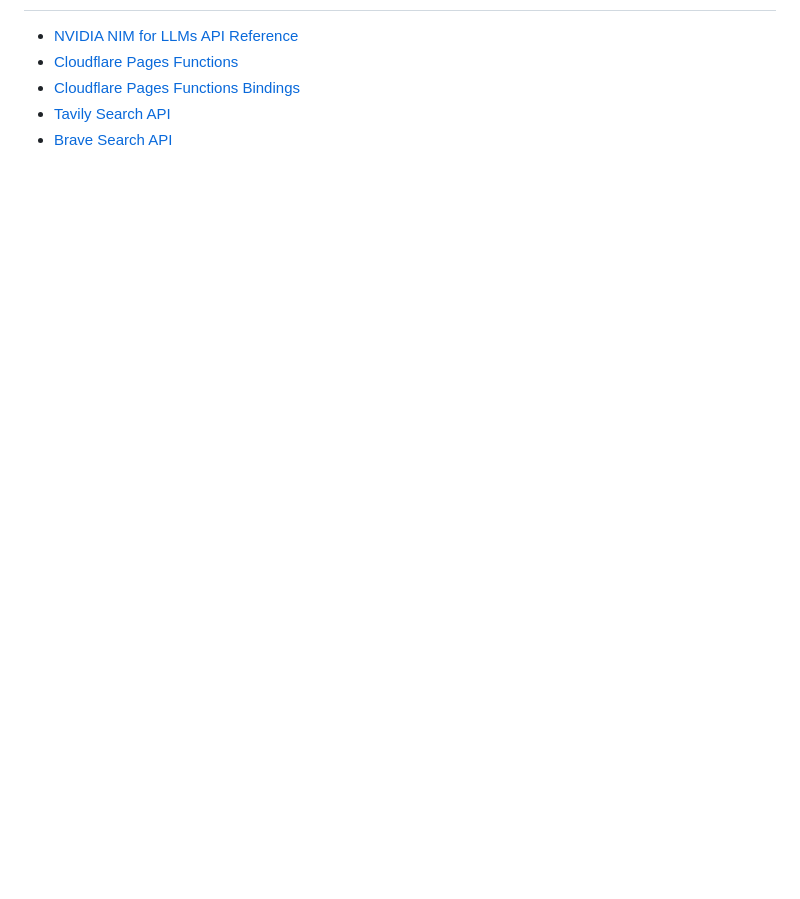
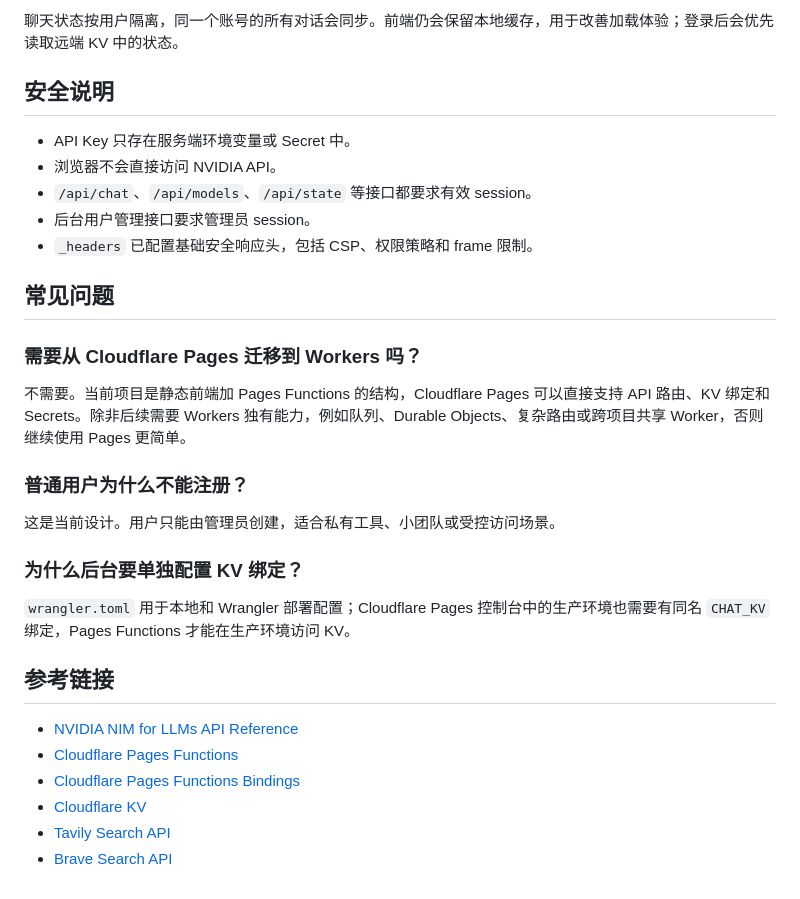
Before and after one commit to pzdmmsd/My-AI-Website, a Markdown page: README.md, the part around one of its changes. Rendered like a GitHub page; blank space fills up the shorter version.

```diff
--- a/README.md
+++ b/README.md
@@ -95,6 +162,32 @@
+聊天状态按用户隔离，同一个账号的所有对话会同步。前端仍会保留本地缓存，用于改善加载体验；登录后会优先读取远端 KV 中的状态。
+
+## 安全说明
+
+- API Key 只存在服务端环境变量或 Secret 中。
+- 浏览器不会直接访问 NVIDIA API。
+- `/api/chat`、`/api/models`、`/api/state` 等接口都要求有效 session。
+- 后台用户管理接口要求管理员 session。
+- `_headers` 已配置基础安全响应头，包括 CSP、权限策略和 frame 限制。
+
+## 常见问题
+
+### 需要从 Cloudflare Pages 迁移到 Workers 吗？
+
+不需要。当前项目是静态前端加 Pages Functions 的结构，Cloudflare Pages 可以直接支持 API 路由、KV 绑定和 Secrets。除非后续需要 Workers 独有能力，例如队列、Durable Objects、复杂路由或跨项目共享 Worker，否则继续使用 Pages 更简单。
+
+### 普通用户为什么不能注册？
+
+这是当前设计。用户只能由管理员创建，适合私有工具、小团队或受控访问场景。
+
+### 为什么后台要单独配置 KV 绑定？
+
+`wrangler.toml` 用于本地和 Wrangler 部署配置；Cloudflare Pages 控制台中的生产环境也需要有同名 `CHAT_KV` 绑定，Pages Functions 才能在生产环境访问 KV。
+
+## 参考链接
 
 - [NVIDIA NIM for LLMs API Reference](https://docs.nvidia.com/nim/large-language-models/latest/reference/api-reference.html)
 - [Cloudflare Pages Functions](https://developers.cloudflare.com/pages/functions/)
 - [Cloudflare Pages Functions Bindings](https://developers.cloudflare.com/pages/functions/bindings/)
+- [Cloudflare KV](https://developers.cloudflare.com/kv/)
 - [Tavily Search API](https://docs.tavily.com/api-reference/endpoint/search)
 - [Brave Search API](https://brave.com/search/api/)
```
Also changed, not shown: other parts of README.md (+116 -49 lines).
